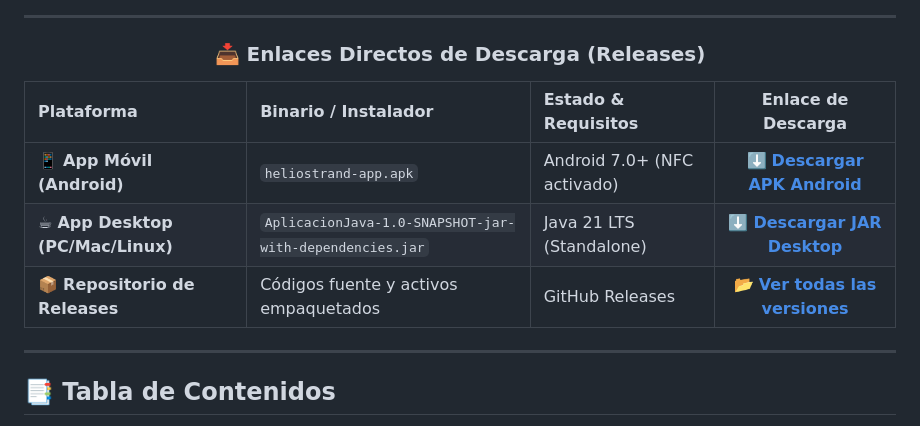
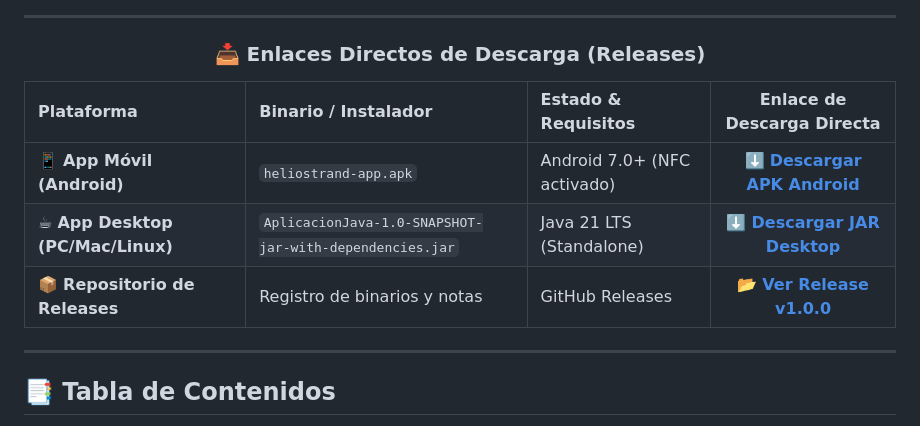
Before and after one commit to RamsesCB/heliostrand-nfc-core-cpp, a Markdown page: README.md, the part around the change. Rendered like a GitHub page.

Commit message:
docs: update direct release asset URLs for APK and JAR

```diff
--- a/README.md
+++ b/README.md
@@ -15,11 +15,11 @@
 
 ### 📥 Enlaces Directos de Descarga (Releases)
 
-| Plataforma | Binario / Instalador | Estado & Requisitos | Enlace de Descarga |
+| Plataforma | Binario / Instalador | Estado & Requisitos | Enlace de Descarga Directa |
 | :--- | :--- | :--- | :---: |
-| 📱 **App Móvil (Android)** | `heliostrand-app.apk` | Android 7.0+ (NFC activado) | [⬇️ **Descargar APK Android**](https://github.com/RamsesCB/heliostrand-nfc-core-cpp/releases/latest/download/heliostrand-app.apk) |
-| ☕ **App Desktop (PC/Mac/Linux)** | `AplicacionJava-1.0-SNAPSHOT-jar-with-dependencies.jar` | Java 21 LTS (Standalone) | [⬇️ **Descargar JAR Desktop**](https://github.com/RamsesCB/heliostrand-nfc-core-cpp/releases/latest/download/AplicacionJava-1.0-SNAPSHOT-jar-with-dependencies.jar) |
-| 📦 **Repositorio de Releases** | Códigos fuente y activos empaquetados | GitHub Releases | [📂 **Ver todas las versiones**](https://github.com/RamsesCB/heliostrand-nfc-core-cpp/releases) |
+| 📱 **App Móvil (Android)** | `heliostrand-app.apk` | Android 7.0+ (NFC activado) | [⬇️ **Descargar APK Android**](https://github.com/RamsesCB/heliostrand-nfc-core-cpp/releases/download/v1.0.0/heliostrand-app.apk) |
+| ☕ **App Desktop (PC/Mac/Linux)** | `AplicacionJava-1.0-SNAPSHOT-jar-with-dependencies.jar` | Java 21 LTS (Standalone) | [⬇️ **Descargar JAR Desktop**](https://github.com/RamsesCB/heliostrand-nfc-core-cpp/releases/download/v1.0.0/AplicacionJava-1.0-SNAPSHOT-jar-with-dependencies.jar) |
+| 📦 **Repositorio de Releases** | Registro de binarios y notas | GitHub Releases | [📂 **Ver Release v1.0.0**](https://github.com/RamsesCB/heliostrand-nfc-core-cpp/releases/tag/v1.0.0) |
 
 ---
 
```
